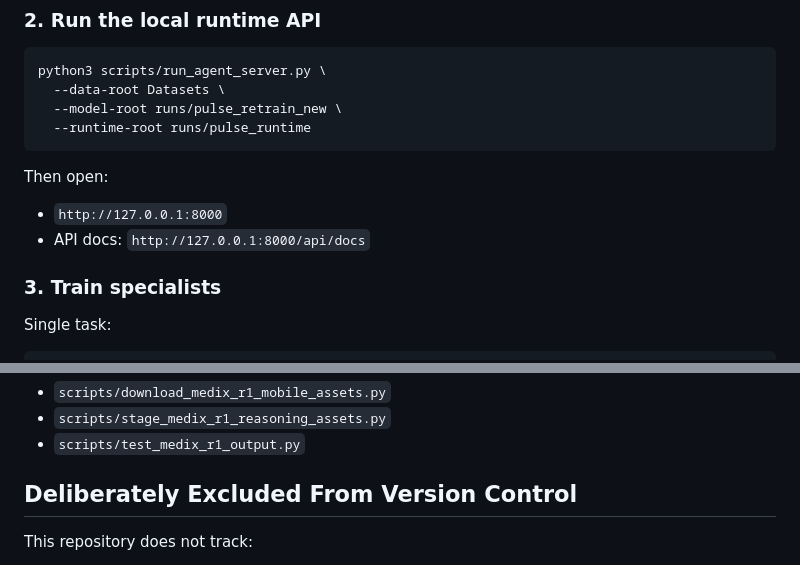
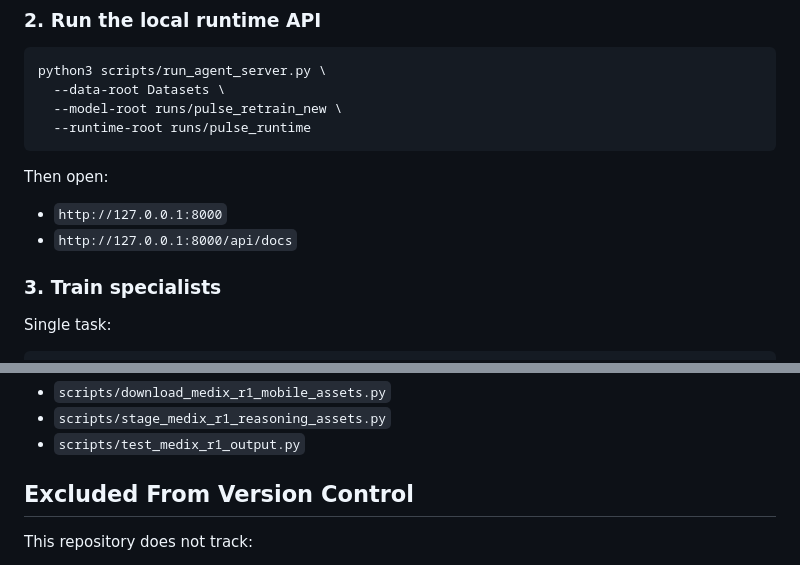
Before and after one commit to salmasoma/PULSE, a Markdown page: README.md, 2 parts joined by grey strips. GitHub-like rendering.

```diff
--- a/README.md
+++ b/README.md
@@ -121,7 +137,7 @@ python3 scripts/run_agent_server.py \
 Then open:
 
 - `http://127.0.0.1:8000`
-- API docs: `http://127.0.0.1:8000/api/docs`
+- `http://127.0.0.1:8000/api/docs`
 
 ### 3. Train specialists
 
@@ -229,7 +245,7 @@ See:
 - `scripts/stage_medix_r1_reasoning_assets.py`
 - `scripts/test_medix_r1_output.py`
 
-## Deliberately Excluded From Version Control
+## Excluded From Version Control
 
 This repository does not track:
 
```
Also changed, not shown: other parts of README.md (+39 -23 lines).
